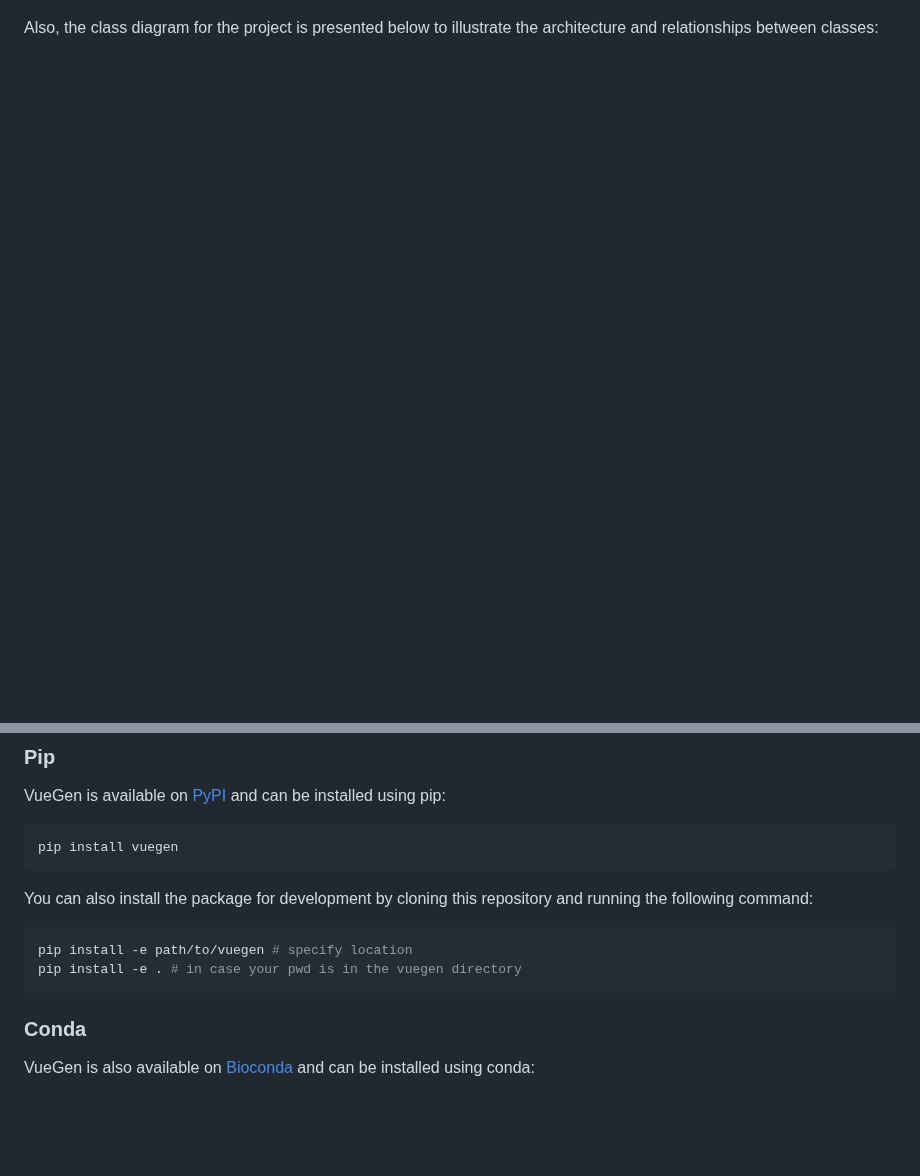
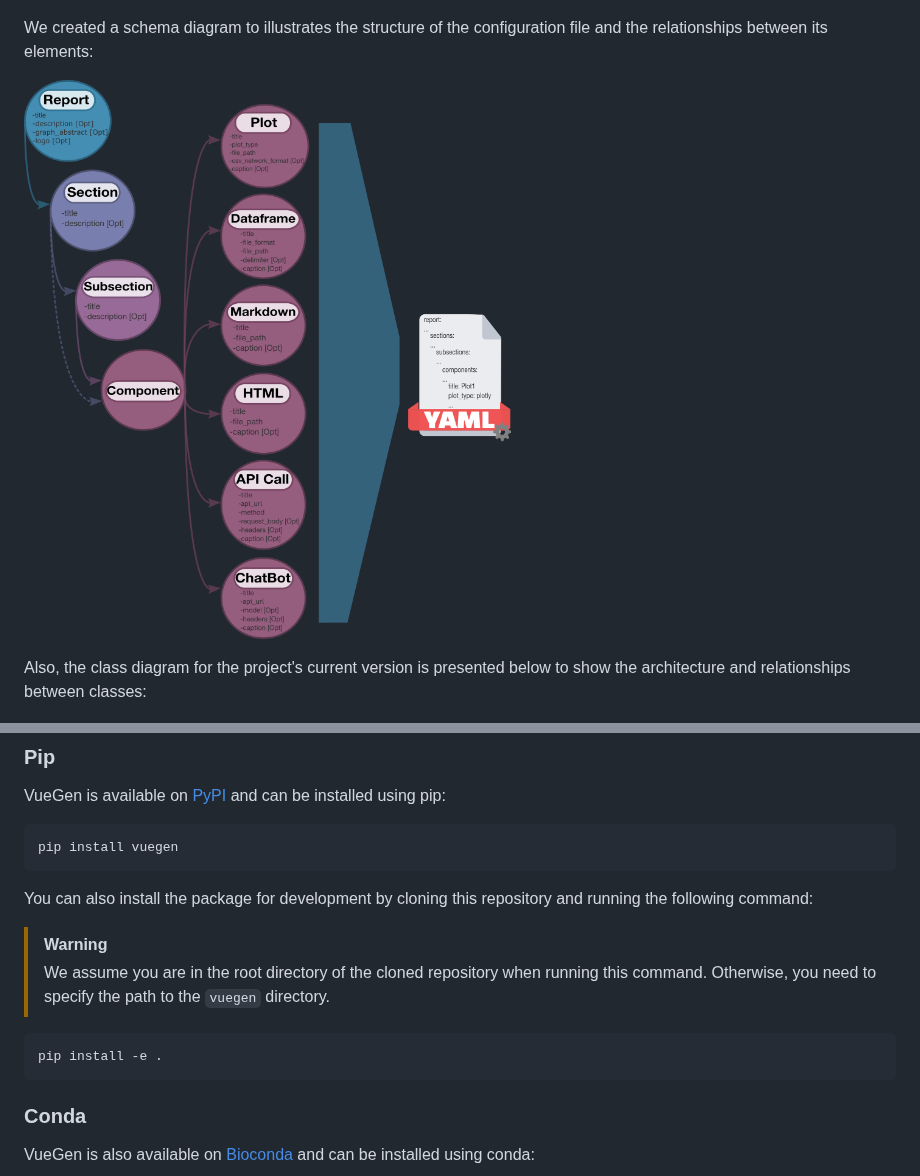
Before and after one commit to Multiomics-Analytics-Group/vuegen, a Markdown page: README.md, 2 parts joined by grey strips. Rendered like a GitHub page; pictures changed too: docs/images/vuegen_schema_diagram.png (added); blank space fills up the shorter version.

````diff
--- a/README.md
+++ b/README.md
@@ -36,7 +36,11 @@ An overview of the VueGen workflow is shown in the figure below:
 
 ![VueGen Abstract](https://raw.githubusercontent.com/Multiomics-Analytics-Group/vuegen/main/docs/images/vuegen_graph_abstract.png)
 
-Also, the class diagram for the project is presented below to illustrate the architecture and relationships between classes:
+We created a schema diagram to illustrates the structure of the configuration file and the relationships between its elements:
+
+![VueGen Schema Diagram](https://raw.githubusercontent.com/Multiomics-Analytics-Group/vuegen/main/docs/images/vuegen_schema_diagram.png)
+
+Also, the class diagram for the project's current version is presented below to show the architecture and relationships between classes:
 
 ![VueGen Class Diagram](https://raw.githubusercontent.com/Multiomics-Analytics-Group/vuegen/main/docs/images/vuegen_classdiagram_noattmeth.png)
 
@@ -59,9 +63,11 @@ pip install vuegen
 
 You can also install the package for development by cloning this repository and running the following command:
 
+> [!WARNING]
+> We assume you are in the root directory of the cloned repository when running this command. Otherwise, you need to specify the path to the `vuegen` directory.
+
 ```bash
-pip install -e path/to/vuegen # specify location
-pip install -e . # in case your pwd is in the vuegen directory
+pip install -e .
 ```
 
 ### Conda
````
Also changed, not shown: other parts of README.md (+53 -33 lines), docs/index.md (+10 -4 lines), gui/README.md (+6 -6 lines).
